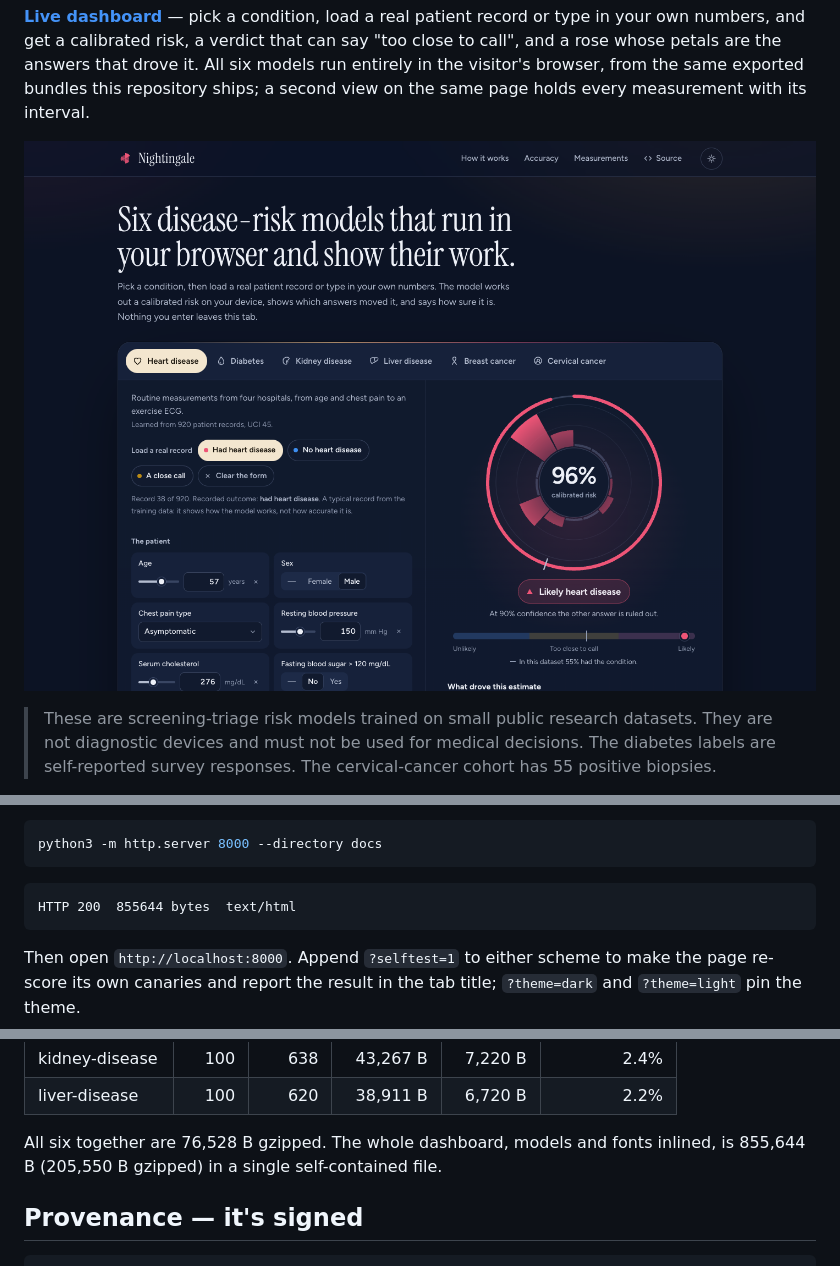
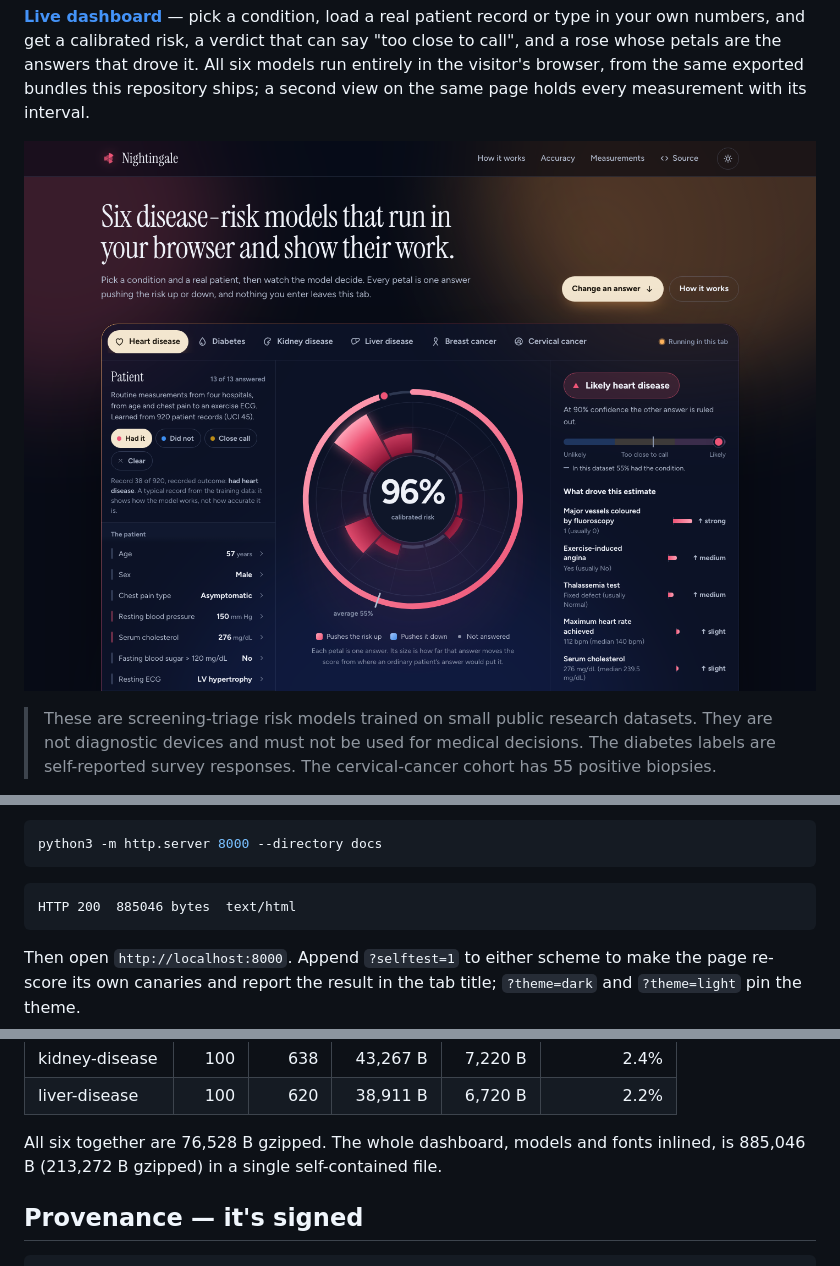
Before and after one commit to safdar-hussain1/nightingale, a Markdown page: README.md, 3 parts joined by grey strips. Drawn GitHub-style; pictures changed too: reports/figures/dashboard.png.

````diff
--- a/README.md
+++ b/README.md
@@ -356,7 +356,7 @@ python3 -m http.server 8000 --directory docs
 ```
 
 ```
-HTTP 200  855644 bytes  text/html
+HTTP 200  885046 bytes  text/html
 ```
 
 Then open `http://localhost:8000`. Append `?selftest=1` to either scheme to
@@ -450,7 +450,7 @@ close, so no model was traded down for size:
 | liver-disease | 100 | 620 | 38,911 B | 6,720 B | 2.2% |
 
 All six together are 76,528 B gzipped. The whole dashboard, models and fonts
-inlined, is 855,644 B (205,550 B gzipped) in a single self-contained file.
+inlined, is 885,046 B (213,272 B gzipped) in a single self-contained file.
 
 ## Provenance — it's signed
 
````
Also changed, not shown: docs/og-image.png, 3 other files.
